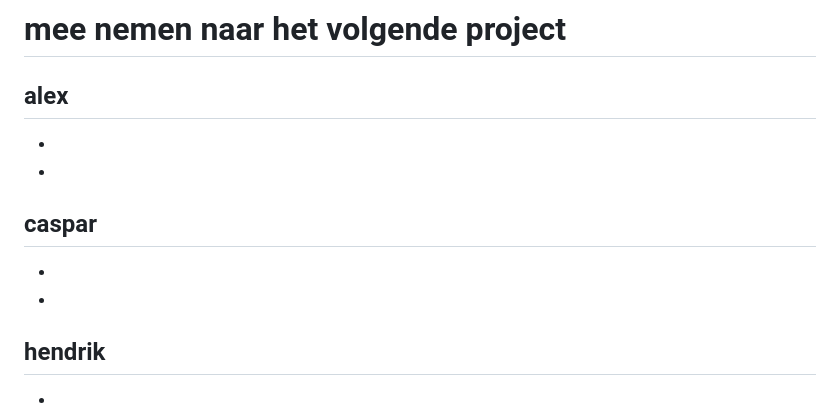
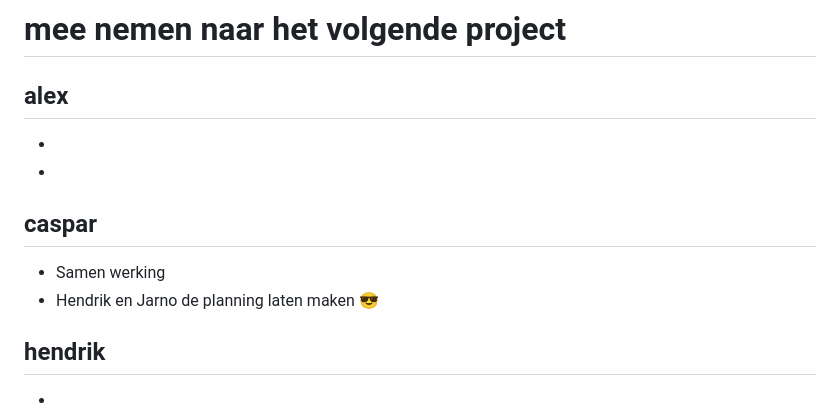
Before and after one commit to RindoGaming/Pokedex, a Markdown page: README.md, the part around the change. Drawn GitHub-style.

```diff
--- a/README.md
+++ b/README.md
@@ -93,8 +93,8 @@ alex
 
 caspar
 -
--
--
+- Samen werking
+- Hendrik en Jarno de planning laten maken 😎
 
 hendrik
 -
```
